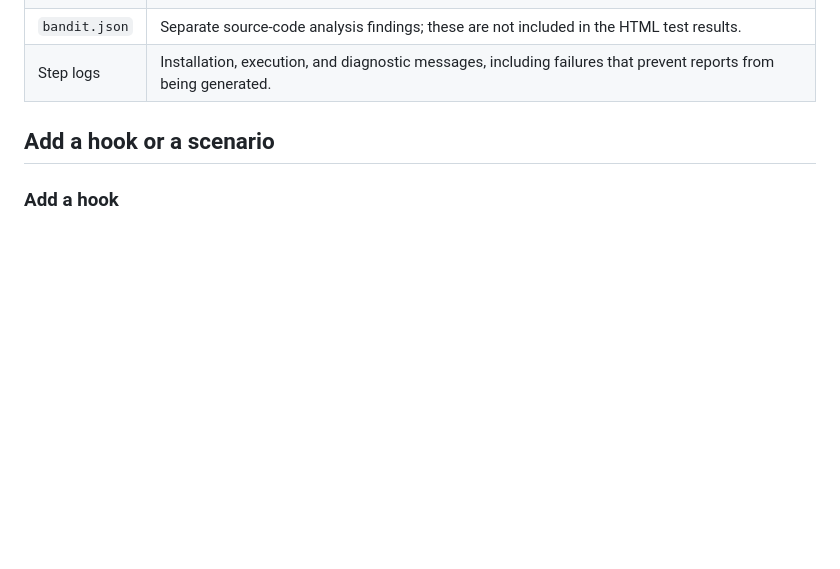
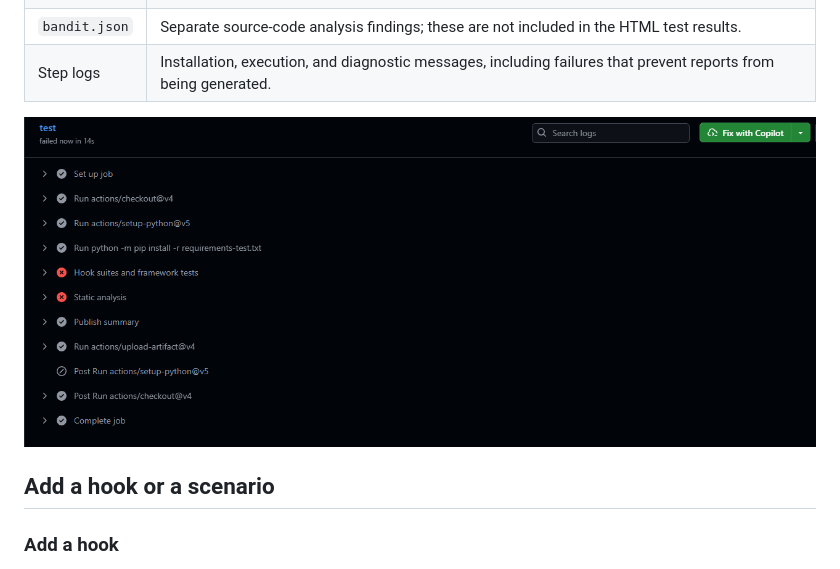
Before and after one commit to MatthewGrimshaw/sre-agent-hooks-testframework, a Markdown page: README.md, the part around the change. GitHub-like rendering; pictures changed too: images/github-1.png (added); blank space fills up the shorter version.

Commit message:
updated images

```diff
--- a/README.md
+++ b/README.md
@@ -178,6 +178,7 @@ results to the downloadable `hook-reports` artifact:
 | `bandit.json` | Separate source-code analysis findings; these are not included in the HTML test results. |
 | Step logs | Installation, execution, and diagnostic messages, including failures that prevent reports from being generated. |
 
+![image](./images/github-1.png)
 
 ## Add a hook or a scenario
 
```
